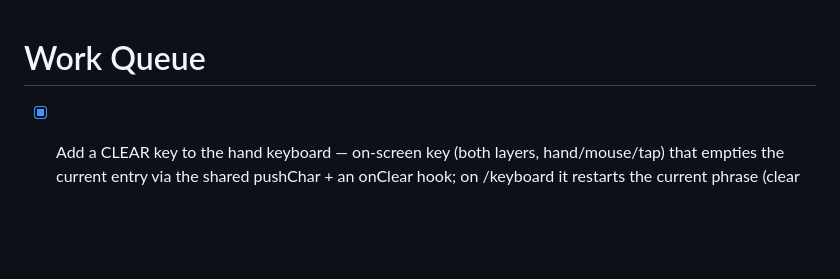
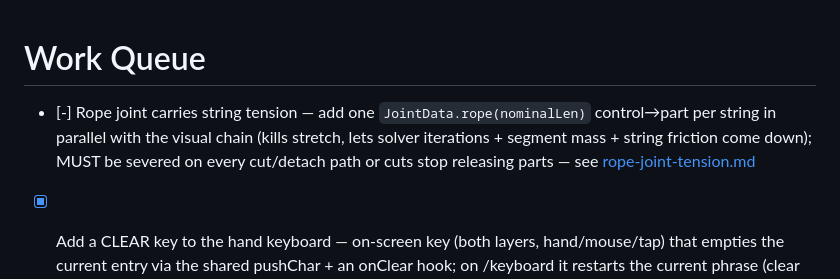
Before and after one commit to ddrscott/marionette, a Markdown page: work/queue.md, the part around the change. Rendered like a GitHub page; blank space fills up the shorter version.

Commit message:
chore: claim work queue task — Rope joint carries string tension

```diff
--- a/work/queue.md
+++ b/work/queue.md
@@ -1,4 +1,6 @@
 # Work Queue
+
+- [-] Rope joint carries string tension — add one `JointData.rope(nominalLen)` control→part per string in parallel with the visual chain (kills stretch, lets solver iterations + segment mass + string friction come down); MUST be severed on every cut/detach path or cuts stop releasing parts — see [rope-joint-tension.md](rope-joint-tension.md)
 
 - [x] Add a CLEAR key to the hand keyboard — on-screen key (both layers, hand/mouse/tap) that empties the current entry via the shared pushChar + an onClear hook; on /keyboard it restarts the current phrase (clear text + reset timer, same prompt) — see [keyboard-clear-key.md](keyboard-clear-key.md)
 
```
Also changed, not shown: work/rope-joint-tension.md (added, +74 -0 lines).
